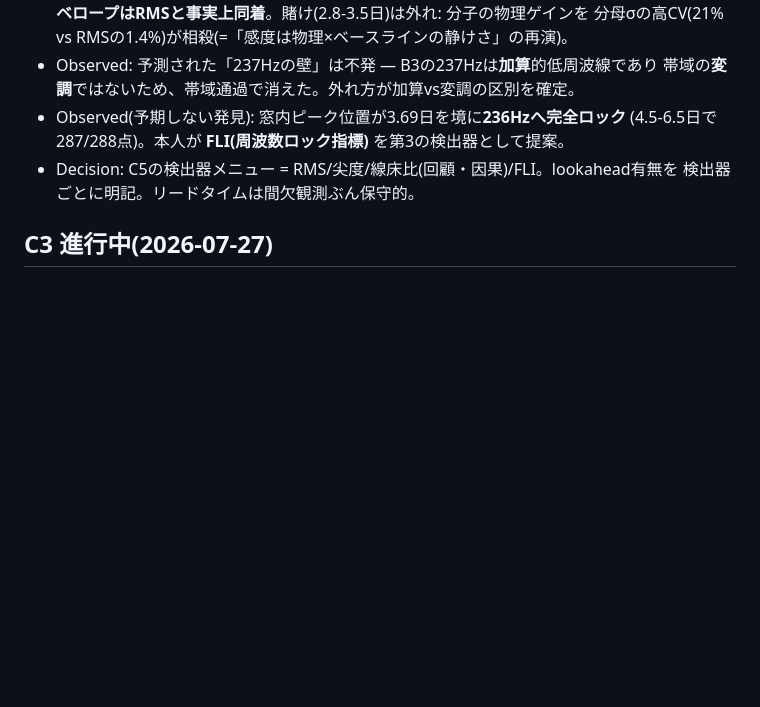
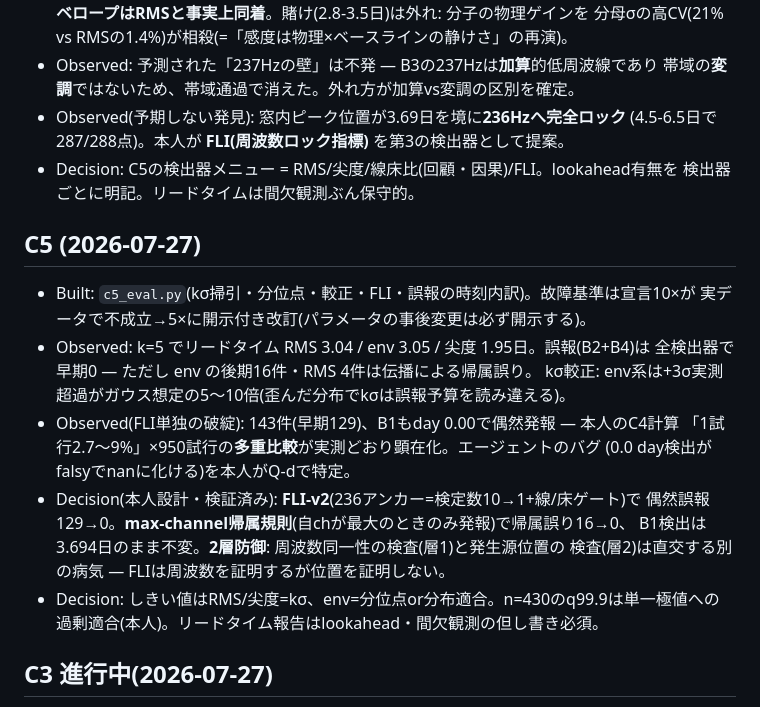
Before and after one commit to Yurikada/bearing-diagnostics, a Markdown page: scheme.md, the part around the change. GitHub-like rendering; blank space fills up the shorter version.

```diff
--- a/scheme.md
+++ b/scheme.md
@@ -100,6 +100,23 @@
 - Decision: C5の検出器メニュー = RMS/尖度/線床比(回顧・因果)/FLI。lookahead有無を
   検出器ごとに明記。リードタイムは間欠観測ぶん保守的。
 
+## C5 (2026-07-27)
+
+- Built: `c5_eval.py`(kσ掃引・分位点・較正・FLI・誤報の時刻内訳)。故障基準は宣言10×が
+  実データで不成立→5×に開示付き改訂(パラメータの事後変更は必ず開示する)。
+- Observed: k=5 でリードタイム RMS 3.04 / env 3.05 / 尖度 1.95日。誤報(B2+B4)は
+  全検出器で早期0 — ただし env の後期16件・RMS 4件は伝播による帰属誤り。
+  kσ較正: env系は+3σ実測超過がガウス想定の5〜10倍(歪んだ分布でkσは誤報予算を読み違える)。
+- Observed(FLI単独の破綻): 143件(早期129)、B1もday 0.00で偶然発報 — 本人のC4計算
+  「1試行2.7〜9%」×950試行の**多重比較**が実測どおり顕在化。エージェントのバグ
+  (0.0 day検出がfalsyでnanに化ける)を本人がQ-dで特定。
+- Decision(本人設計・検証済み): **FLI-v2**(236アンカー=検定数10→1+線/床ゲート)で
+  偶然誤報129→0。**max-channel帰属規則**(自chが最大のときのみ発報)で帰属誤り16→0、
+  B1検出は3.694日のまま不変。**2層防御**: 周波数同一性の検査(層1)と発生源位置の
+  検査(層2)は直交する別の病気 — FLIは周波数を証明するが位置を証明しない。
+- Decision: しきい値はRMS/尖度=kσ、env=分位点or分布適合。n=430のq99.9は単一極値への
+  過剰適合(本人)。リードタイム報告はlookahead・間欠観測の但し書き必須。
+
 ## C3 進行中(2026-07-27)
 
 - Built: `lib/envelope.py`(analytic/bandpass/envelope_spectrum)、`c3_compare.py`、`c3_cwru.py`。
```
Also changed, not shown: README.md (+2 -2 lines), docs/C5-evaluation.md (added, +83 -0 lines), docs/figs/C5-operating-curves.png (added), 1 other file.
